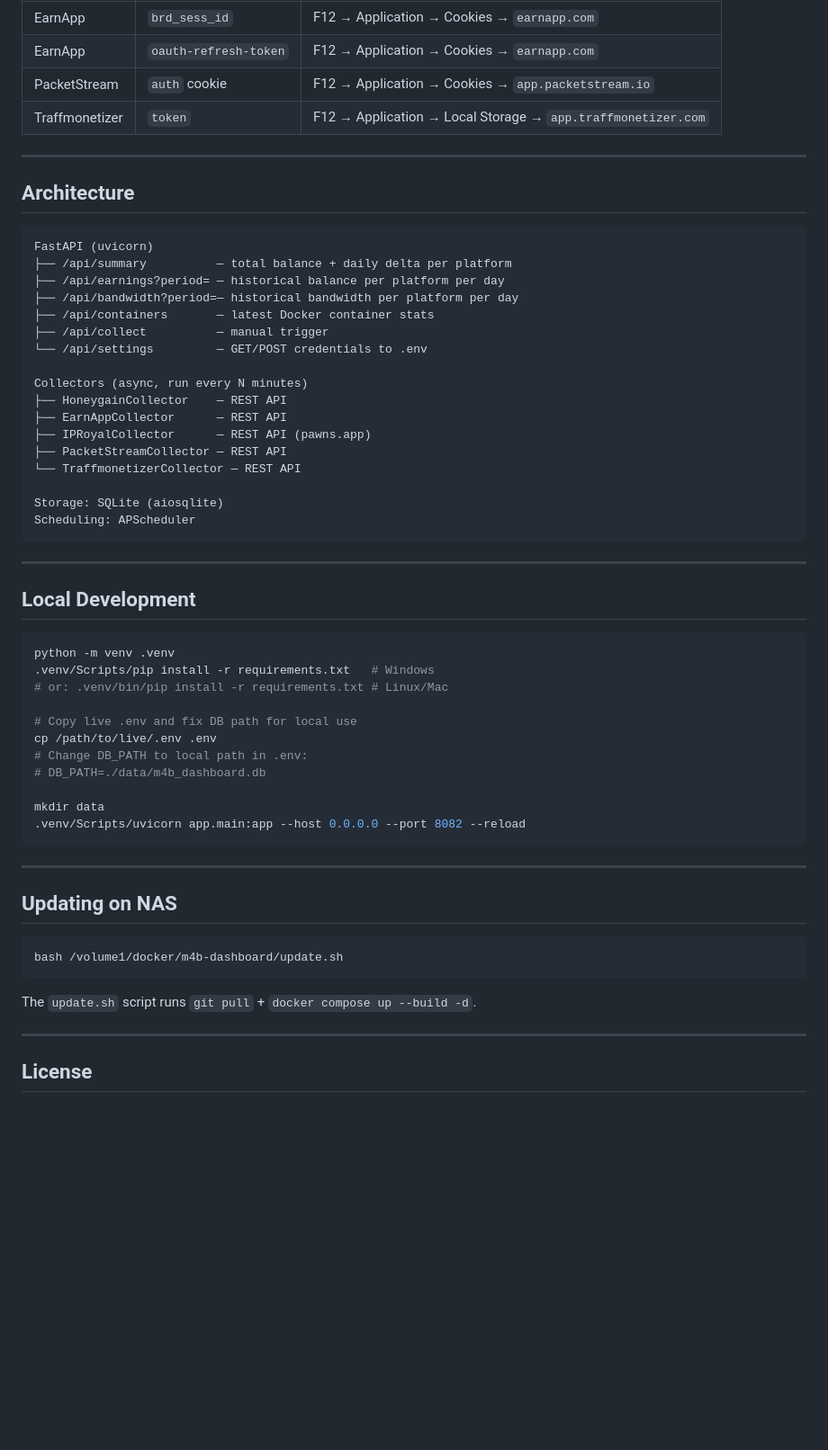
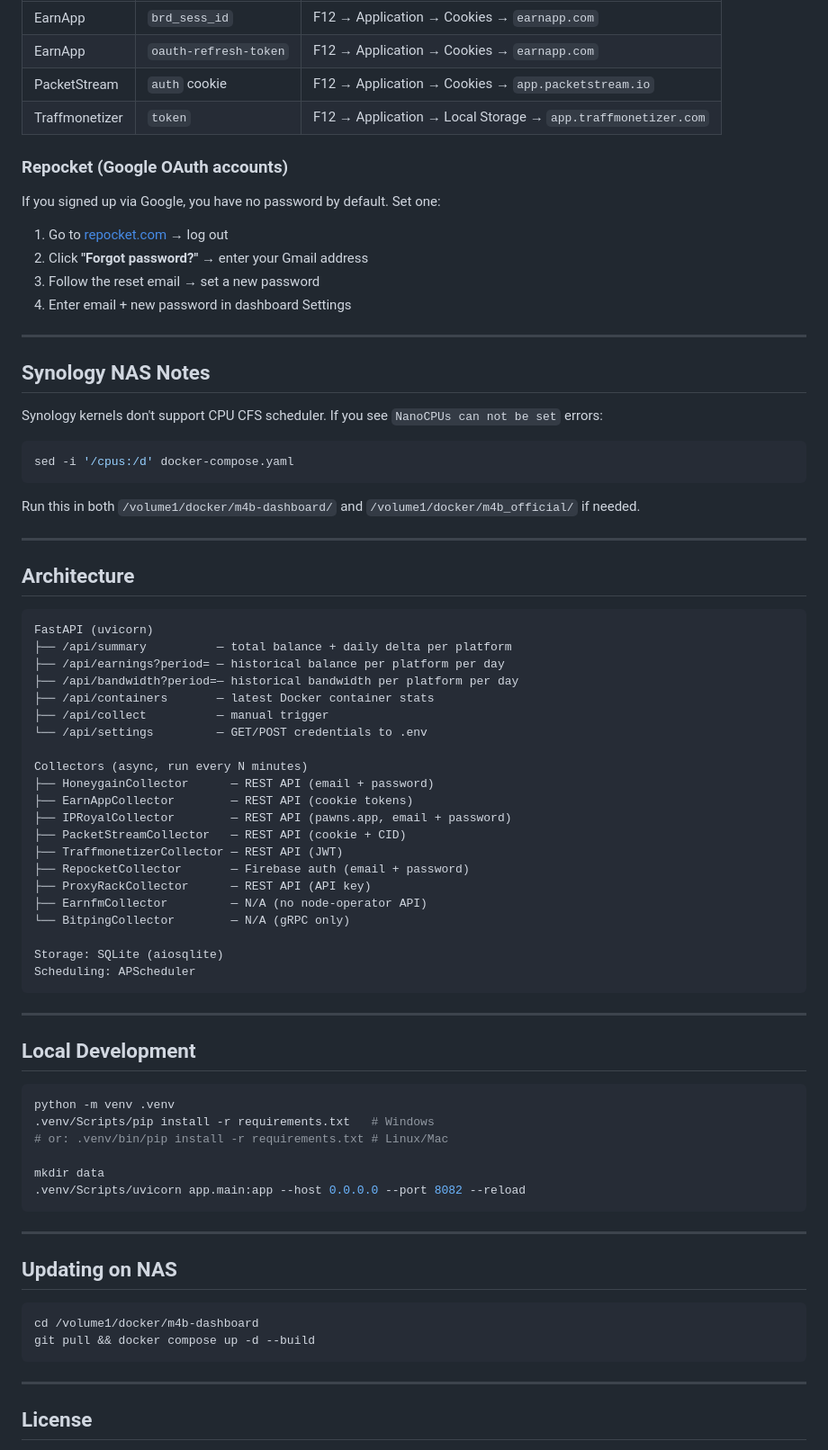
Before and after one commit to corveck79/m4b-dashboard, a Markdown page: README.md, the part around one of its changes. Shown at 90% size. Rendered like a GitHub page; blank space fills up the shorter version.

````diff
--- a/README.md
+++ b/README.md
@@ -118,6 +134,27 @@ Some platforms use short-lived tokens that expire and must be refreshed via the
 | PacketStream | `auth` cookie | F12 → Application → Cookies → `app.packetstream.io` |
 | Traffmonetizer | `token` | F12 → Application → Local Storage → `app.traffmonetizer.com` |
 
+### Repocket (Google OAuth accounts)
+
+If you signed up via Google, you have no password by default. Set one:
+
+1. Go to [repocket.com](https://repocket.com) → log out
+2. Click **"Forgot password?"** → enter your Gmail address
+3. Follow the reset email → set a new password
+4. Enter email + new password in dashboard Settings
+
+---
+
+## Synology NAS Notes
+
+Synology kernels don't support CPU CFS scheduler. If you see `NanoCPUs can not be set` errors:
+
+```bash
+sed -i '/cpus:/d' docker-compose.yaml
+```
+
+Run this in both `/volume1/docker/m4b-dashboard/` and `/volume1/docker/m4b_official/` if needed.
+
 ---
 
 ## Architecture
@@ -132,11 +169,15 @@ FastAPI (uvicorn)
 └── /api/settings         — GET/POST credentials to .env
 
 Collectors (async, run every N minutes)
-├── HoneygainCollector    — REST API
-├── EarnAppCollector      — REST API
-├── IPRoyalCollector      — REST API (pawns.app)
-├── PacketStreamCollector — REST API
-└── TraffmonetizerCollector — REST API
+├── HoneygainCollector      — REST API (email + password)
+├── EarnAppCollector        — REST API (cookie tokens)
+├── IPRoyalCollector        — REST API (pawns.app, email + password)
+├── PacketStreamCollector   — REST API (cookie + CID)
+├── TraffmonetizerCollector — REST API (JWT)
+├── RepocketCollector       — Firebase auth (email + password)
+├── ProxyRackCollector      — REST API (API key)
+├── EarnfmCollector         — N/A (no node-operator API)
+└── BitpingCollector        — N/A (gRPC only)
 
 Storage: SQLite (aiosqlite)
 Scheduling: APScheduler
@@ -151,11 +192,6 @@ python -m venv .venv
 .venv/Scripts/pip install -r requirements.txt   # Windows
 # or: .venv/bin/pip install -r requirements.txt # Linux/Mac
 
-# Copy live .env and fix DB path for local use
-cp /path/to/live/.env .env
-# Change DB_PATH to local path in .env:
-# DB_PATH=./data/m4b_dashboard.db
-
 mkdir data
 .venv/Scripts/uvicorn app.main:app --host 0.0.0.0 --port 8082 --reload
 ```
@@ -165,10 +201,9 @@ mkdir data
 ## Updating on NAS
 
 ```bash
-bash /volume1/docker/m4b-dashboard/update.sh
+cd /volume1/docker/m4b-dashboard
+git pull && docker compose up -d --build
 ```
-
-The `update.sh` script runs `git pull` + `docker compose up --build -d`.
 
 ---
 
````
Also changed, not shown: other parts of README.md (+28 -12 lines).
